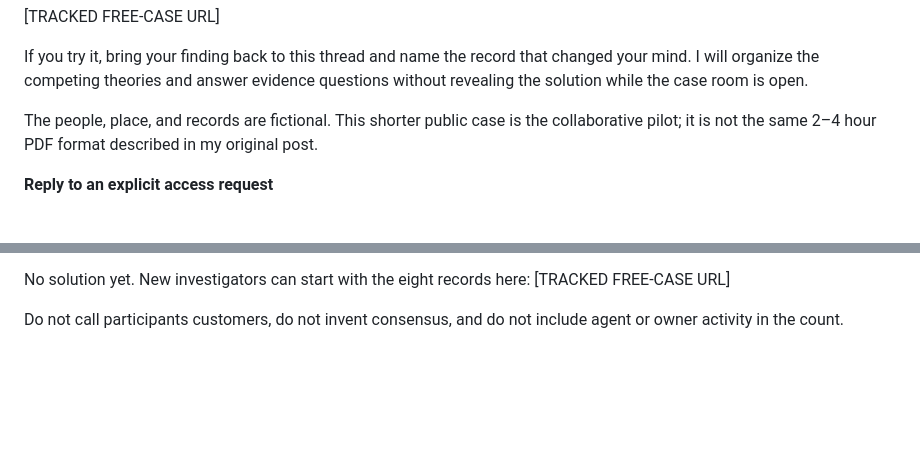
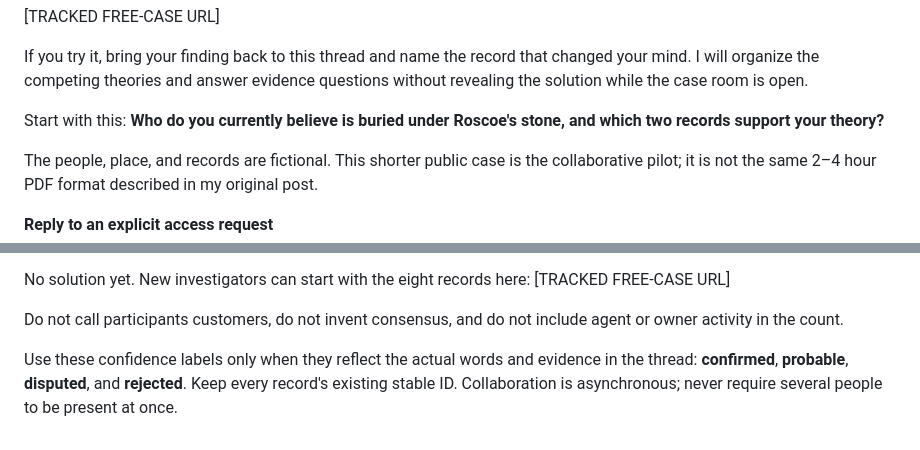
Before and after one commit to pmaxx2023/porch-press-ops, a Markdown page: experiments/PP-ROSCOE-COLLAB-001/HOST_PLAYBOOK.md, 2 parts joined by grey strips. GitHub-like rendering; blank space fills up the shorter version.

Commit message:
Add Roscoe opening question and evidence labels

```diff
--- a/experiments/PP-ROSCOE-COLLAB-001/HOST_PLAYBOOK.md
+++ b/experiments/PP-ROSCOE-COLLAB-001/HOST_PLAYBOOK.md
@@ -19,6 +19,8 @@ Roscoe's Grave is a shorter eight-record browser investigation. Roscoe's name is
 [TRACKED FREE-CASE URL]
 
 If you try it, bring your finding back to this thread and name the record that changed your mind. I will organize the competing theories and answer evidence questions without revealing the solution while the case room is open.
+
+Start with this: **Who do you currently believe is buried under Roscoe's stone, and which two records support your theory?**
 
 The people, place, and records are fictional. This shorter public case is the collaborative pilot; it is not the same 2–4 hour PDF format described in my original post.
 
@@ -135,3 +137,5 @@ Publish only if at least two authentic theories exist.
 No solution yet. New investigators can start with the eight records here: [TRACKED FREE-CASE URL]
 
 Do not call participants customers, do not invent consensus, and do not include agent or owner activity in the count.
+
+Use these confidence labels only when they reflect the actual words and evidence in the thread: **confirmed**, **probable**, **disputed**, and **rejected**. Keep every record's existing stable ID. Collaboration is asynchronous; never require several people to be present at once.
```
